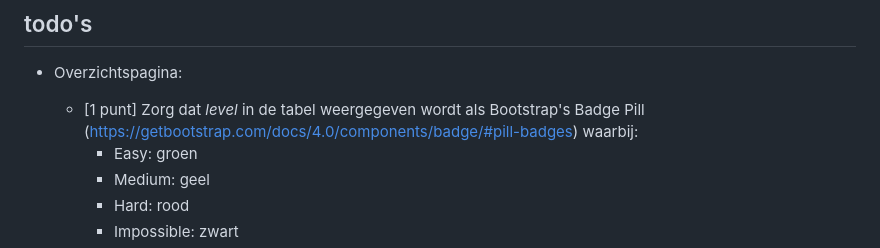
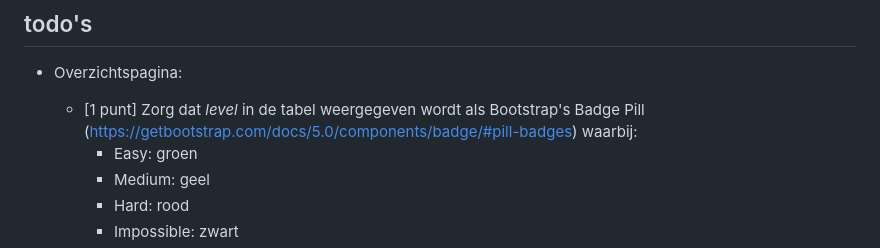
Before and after one commit to kristofgr/syntra-2425-phpbasis-examen, a Markdown page: README.md, the part around the change. GitHub-like rendering.

Commit message:
correct link to bootstrap docs

```diff
--- a/README.md
+++ b/README.md
@@ -10,7 +10,7 @@ Je hoeft tijdens dit examen niets aan te passen aan de database-structuur.
 
 - Overzichtspagina:
 
-  - [1 punt] Zorg dat _level_ in de tabel weergegeven wordt als Bootstrap's Badge Pill (https://getbootstrap.com/docs/4.0/components/badge/#pill-badges) waarbij:
+  - [1 punt] Zorg dat _level_ in de tabel weergegeven wordt als Bootstrap's Badge Pill (https://getbootstrap.com/docs/5.0/components/badge/#pill-badges) waarbij:
     - Easy: groen
     - Medium: geel
     - Hard: rood
```
